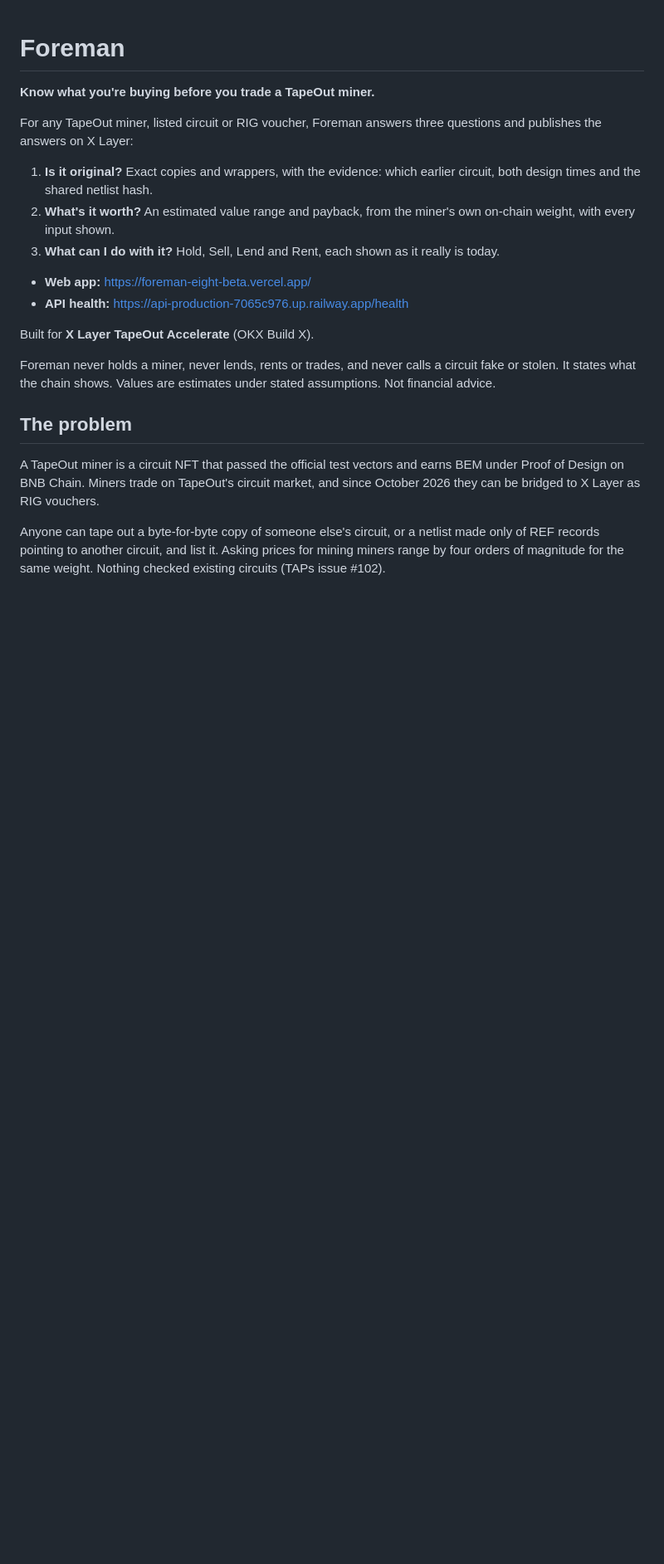
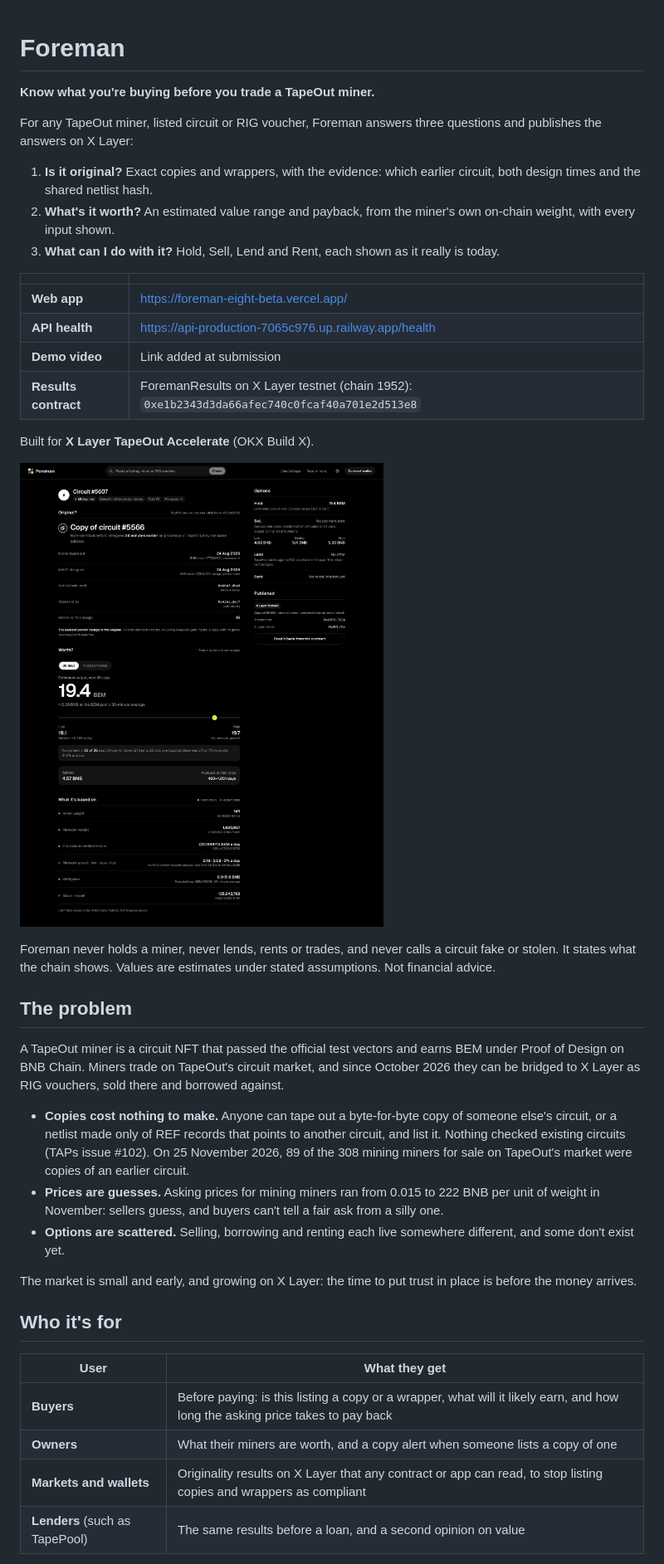
Before and after one commit to codypharm/foreman, a Markdown page: README.md, the part around one of its changes. Shown at 83% size. Drawn GitHub-style; pictures changed too: docs/screenshots/result-page.png (added); blank space fills up the shorter version.

```diff
--- a/README.md
+++ b/README.md
@@ -8,15 +8,35 @@ For any TapeOut miner, listed circuit or RIG voucher, Foreman answers three ques
 2. **What's it worth?** An estimated value range and payback, from the miner's own on-chain weight, with every input shown.
 3. **What can I do with it?** Hold, Sell, Lend and Rent, each shown as it really is today.
 
-- **Web app:** https://foreman-eight-beta.vercel.app/
-- **API health:** https://api-production-7065c976.up.railway.app/health
+| | |
+| --- | --- |
+| **Web app** | https://foreman-eight-beta.vercel.app/ |
+| **API health** | https://api-production-7065c976.up.railway.app/health |
+| **Demo video** | Link added at submission |
+| **Results contract** | ForemanResults on X Layer testnet (chain 1952): `0xe1b2343d3da66afec740c0fcaf40a701e2d513e8` |
 
 Built for **X Layer TapeOut Accelerate** (OKX Build X).
+
+![A result page: circuit #5607 is a copy of circuit #5566, with the evidence, its estimated output and its payback](docs/screenshots/result-page.png)
 
 Foreman never holds a miner, never lends, rents or trades, and never calls a circuit fake or stolen. It states what the chain shows. Values are estimates under stated assumptions. Not financial advice.
 
 ## The problem
 
-A TapeOut miner is a circuit NFT that passed the official test vectors and earns BEM under Proof of Design on BNB Chain. Miners trade on TapeOut's circuit market, and since October 2026 they can be bridged to X Layer as RIG vouchers.
+A TapeOut miner is a circuit NFT that passed the official test vectors and earns BEM under Proof of Design on BNB Chain. Miners trade on TapeOut's circuit market, and since October 2026 they can be bridged to X Layer as RIG vouchers, sold there and borrowed against.
 
-Anyone can tape out a byte-for-byte copy of someone else's circuit, or a netlist made only of REF records pointing to another circuit, and list it. Asking prices for mining miners range by four orders of magnitude for the same weight. Nothing checked existing circuits (TAPs issue #102).
+- **Copies cost nothing to make.** Anyone can tape out a byte-for-byte copy of someone else's circuit, or a netlist made only of REF records that points to another circuit, and list it. Nothing checked existing circuits (TAPs issue #102). On 25 November 2026, 89 of the 308 mining miners for sale on TapeOut's market were copies of an earlier circuit.
+- **Prices are guesses.** Asking prices for mining miners ran from 0.015 to 222 BNB per unit of weight in November: sellers guess, and buyers can't tell a fair ask from a silly one.
+- **Options are scattered.** Selling, borrowing and renting each live somewhere different, and some don't exist yet.
+
+The market is small and early, and growing on X Layer: the time to put trust in place is before the money arrives.
+
+## Who it's for
+
+| User | What they get |
+| --- | --- |
+| **Buyers** | Before paying: is this listing a copy or a wrapper, what will it likely earn, and how long the asking price takes to pay back |
+| **Owners** | What their miners are worth, and a copy alert when someone lists a copy of one |
+| **Markets and wallets** | Originality results on X Layer that any contract or app can read, to stop listing copies and wrappers as compliant |
+| **Lenders** (such as TapePool) | The same results before a loan, and a second opinion on value |
+
```
Also changed, not shown: other parts of README.md (+63 -14 lines), docs/screenshots/live-listings.png (added), docs/screenshots/read-back.png (added), docs/screenshots/result-page-mobile.png (added), docs/screenshots/your-miners.png (added).
